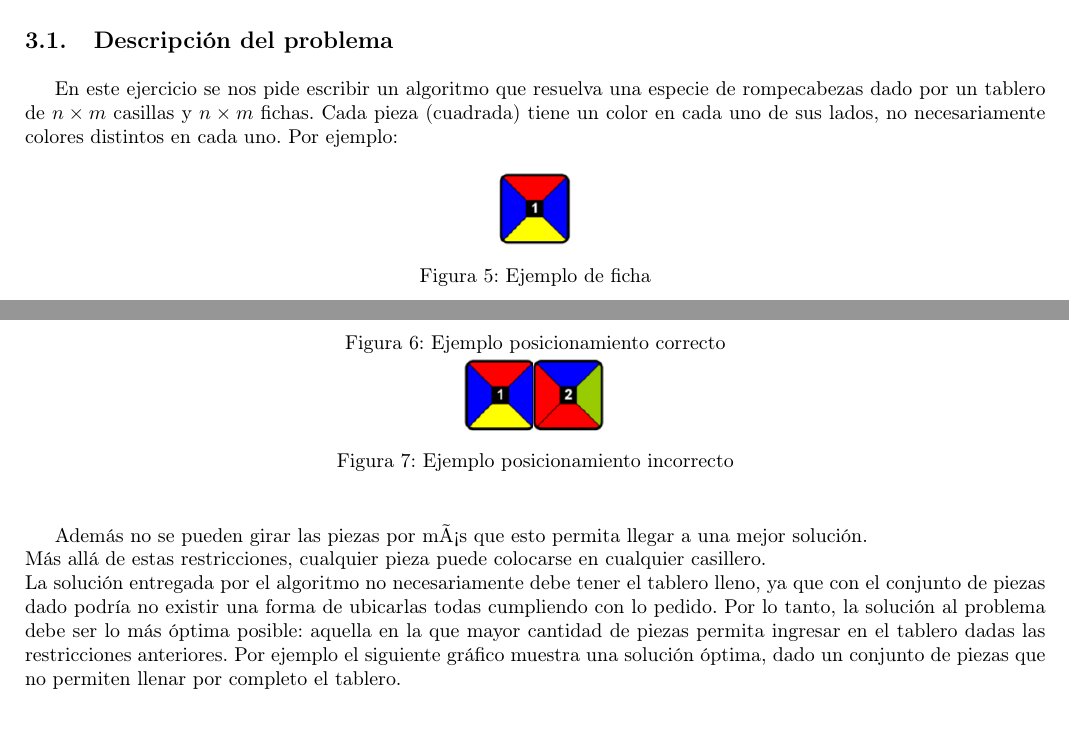
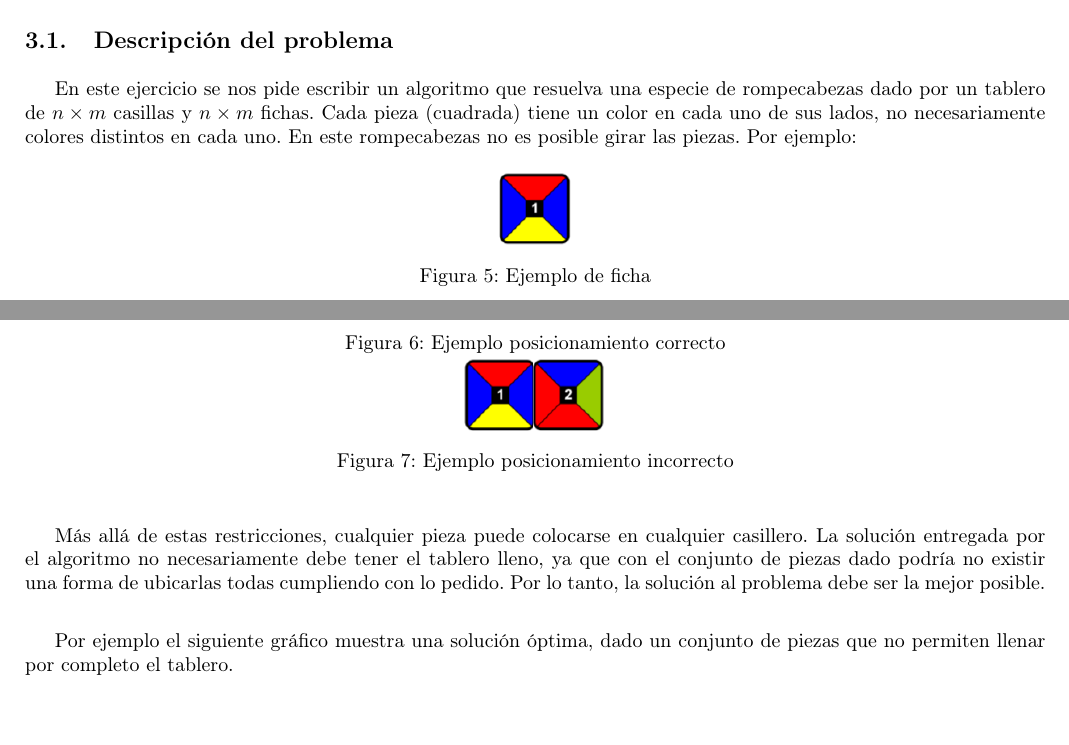
Before and after one commit to matguer/algoritmos3, a LaTeX document (tp1/informe/informe.tex, which reads tp1/informe/ej3.tex): two parts of page 14 of 19, joined at a grey line, cut so that both start at the same text. Compiled offline with pdfLaTeX.

Commit message:
correcciones informe

```diff
--- a/tp1/informe/ej3.tex
+++ b/tp1/informe/ej3.tex
@@ -1,7 +1,7 @@
 \subsection{Descripci\'on del problema}
 
 En este ejercicio se nos pide escribir un algoritmo que resuelva una especie de rompecabezas dado por un tablero de $n \times m$ casillas y $n \times m$ fichas.
-Cada pieza (cuadrada) tiene un color en cada uno de sus lados, no necesariamente colores distintos en cada uno. Por ejemplo:
+Cada pieza (cuadrada) tiene un color en cada uno de sus lados, no necesariamente colores distintos en cada uno. En este rompecabezas no es posible girar las piezas. Por ejemplo:
 
 \begin{figure}[h]
 \begin{center}
@@ -21,9 +21,8 @@ Ahora, para poder poner una pieza en el tablero debemos asegurarnos de que los c
 \end{center}
 \end{figure}
 
-Adem\'as no se pueden girar las piezas por más que esto permita llegar a una mejor soluci\'on.\\
-M\'as all\'a de estas restricciones, cualquier pieza puede colocarse en cualquier casillero.\\
-La soluci\'on entregada por el algoritmo no necesariamente debe tener el tablero lleno, ya que con el conjunto de piezas dado podr\'ia no existir una forma de ubicarlas todas cumpliendo con lo pedido. Por lo tanto, la soluci\'on al problema debe ser lo m\'as \'optima posible: aquella en la que mayor cantidad de piezas permita ingresar en el tablero dadas las restricciones anteriores.
+M\'as all\'a de estas restricciones, cualquier pieza puede colocarse en cualquier casillero. La soluci\'on entregada por el algoritmo no necesariamente debe tener el tablero lleno, ya que con el conjunto de piezas dado podr\'ia no existir una forma de ubicarlas todas cumpliendo con lo pedido. Por lo tanto, la soluci\'on al problema debe ser la mejor posible.\\
+
 Por ejemplo el siguiente gr\'afico muestra una soluci\'on \'optima, dado un conjunto de piezas que no permiten llenar por completo el tablero.\\
 
 \begin{figure}[h]
```
